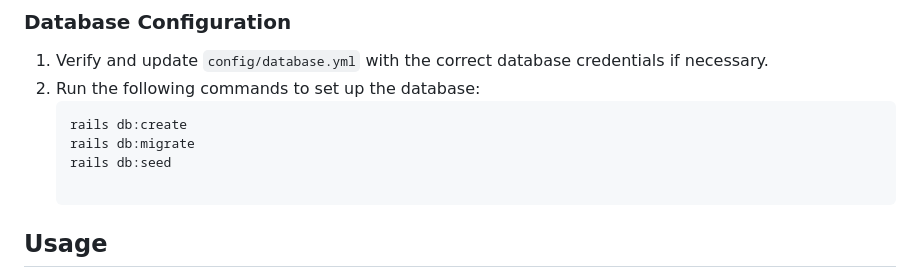
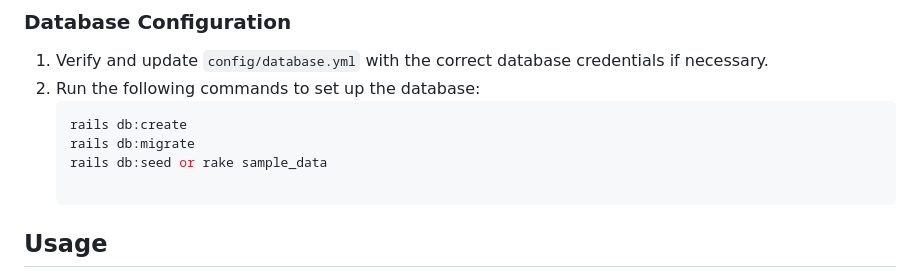
Before and after one commit to viviancreates/tanda, a Markdown page: README.md, the part around the change. GitHub-like rendering.

````diff
--- a/README.md
+++ b/README.md
@@ -51,7 +51,7 @@ Ensure the following environment variables are set up in a `.env` file or in you
    ```bash
    rails db:create
    rails db:migrate
-   rails db:seed
+   rails db:seed or rake sample_data
 
 ## Usage
 
````
